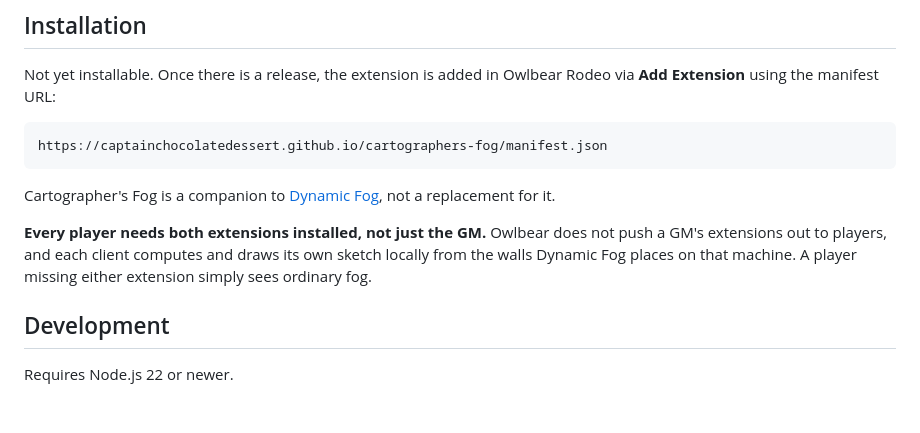
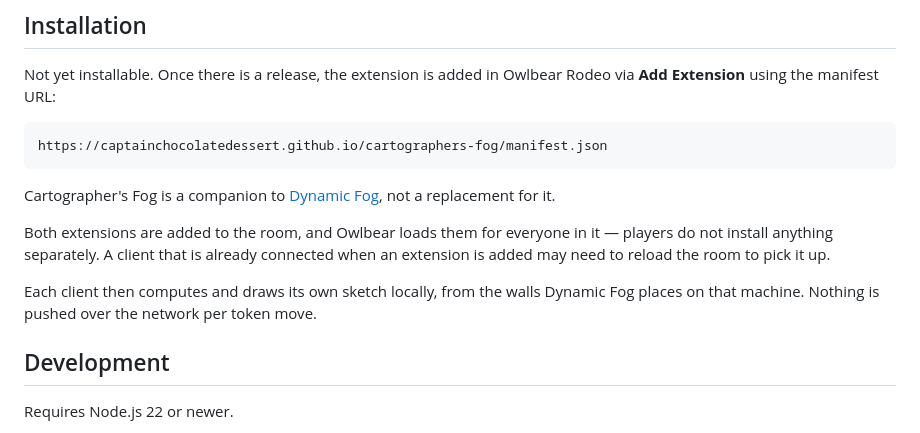
Before and after one commit to CaptainChocolatedessert/cartographers-fog, a Markdown page: README.md, the part around the change. Rendered like a GitHub page; blank space fills up the shorter version.

```diff
--- a/README.md
+++ b/README.md
@@ -30,10 +30,12 @@ https://captainchocolatedessert.github.io/cartographers-fog/manifest.json
 Cartographer's Fog is a companion to
 [Dynamic Fog](https://extensions.owlbear.rodeo/dynamic-fog), not a replacement for it.
 
-**Every player needs both extensions installed, not just the GM.** Owlbear does not push a
-GM's extensions out to players, and each client computes and draws its own sketch locally from
-the walls Dynamic Fog places on that machine. A player missing either extension simply sees
-ordinary fog.
+Both extensions are added to the room, and Owlbear loads them for everyone in it — players do
+not install anything separately. A client that is already connected when an extension is added
+may need to reload the room to pick it up.
+
+Each client then computes and draws its own sketch locally, from the walls Dynamic Fog places
+on that machine. Nothing is pushed over the network per token move.
 
 ## Development
 
```
Also changed, not shown: DESIGN.md (+6 -3 lines).
